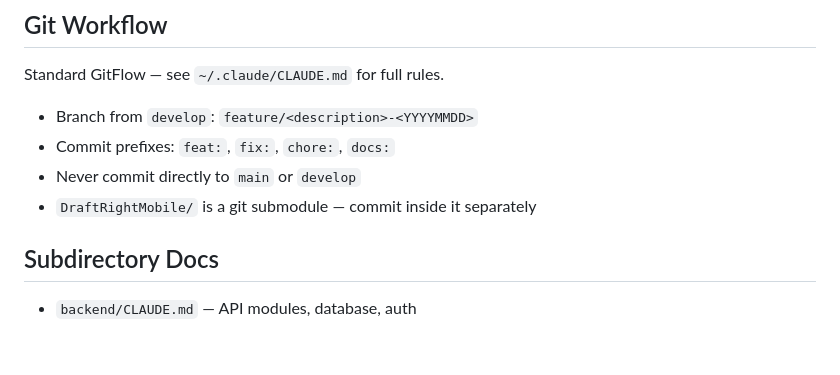
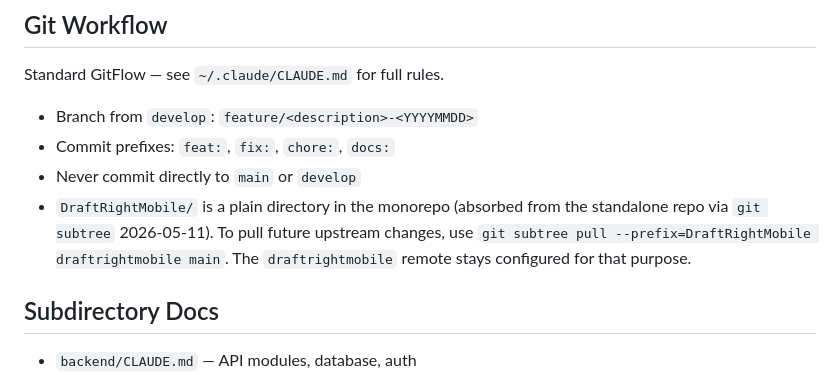
Before and after one commit to tannpv/draftright, a Markdown page: CLAUDE.md, the part around the change. GitHub-like rendering; blank space fills up the shorter version.

Commit message:
docs: update CLAUDE.md note — submodule absorbed into monorepo
DraftRightMobile/ is now a plain directory after `git subtree add`. The
standalone draftrightmobile remote remains configured so future upstream
changes can be pulled via `git subtree pull`.

Co-Authored-By: Claude Opus 4.7 (1M context) <noreply@anthropic.com>

```diff
--- a/CLAUDE.md
+++ b/CLAUDE.md
@@ -100,7 +100,7 @@ Standard GitFlow — see `~/.claude/CLAUDE.md` for full rules.
 - Branch from `develop`: `feature/<description>-<YYYYMMDD>`
 - Commit prefixes: `feat:`, `fix:`, `chore:`, `docs:`
 - Never commit directly to `main` or `develop`
-- `DraftRightMobile/` is a git submodule — commit inside it separately
+- `DraftRightMobile/` is a plain directory in the monorepo (absorbed from the standalone repo via `git subtree` 2026-05-11). To pull future upstream changes, use `git subtree pull --prefix=DraftRightMobile draftrightmobile main`. The `draftrightmobile` remote stays configured for that purpose.
 
 ## Subdirectory Docs
 
```
